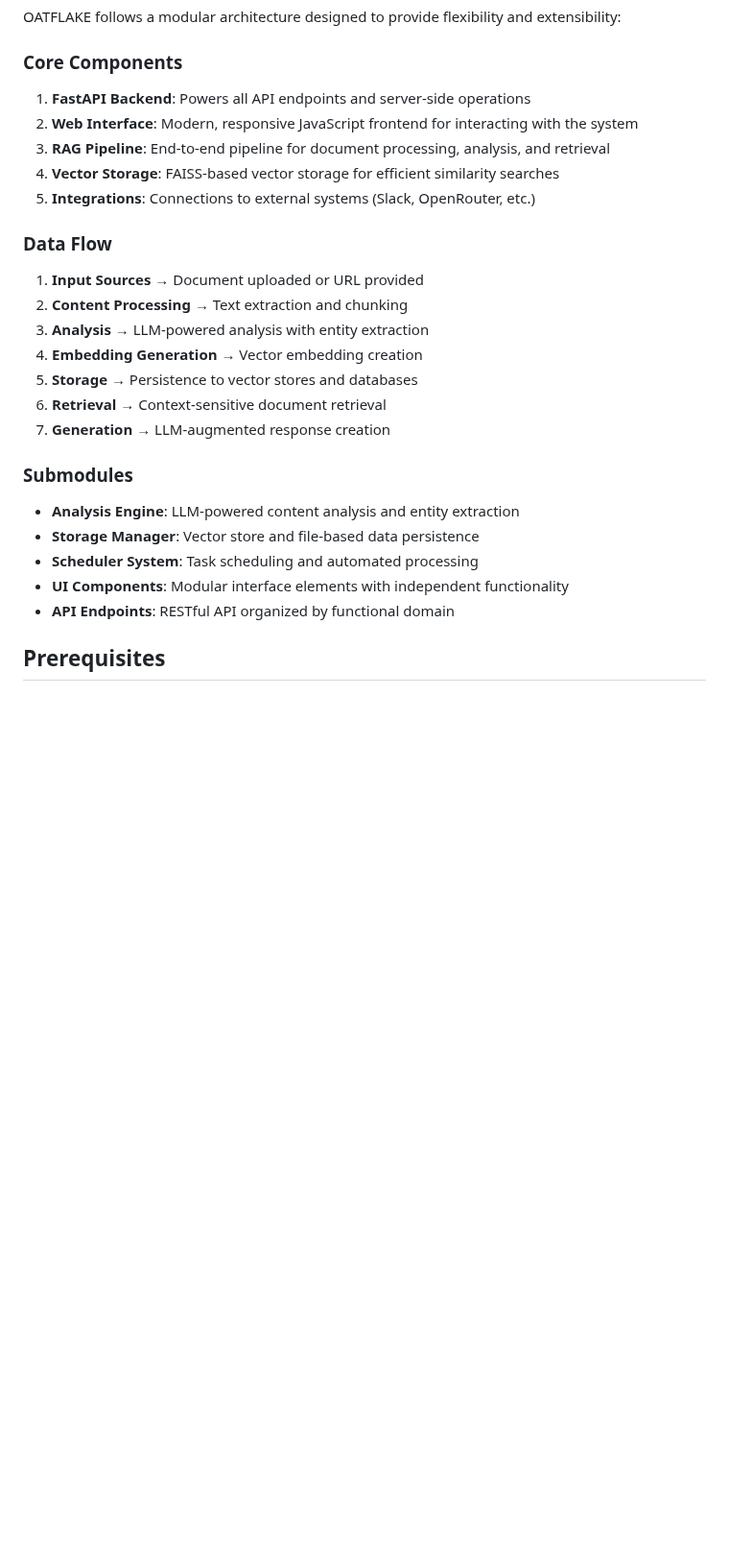
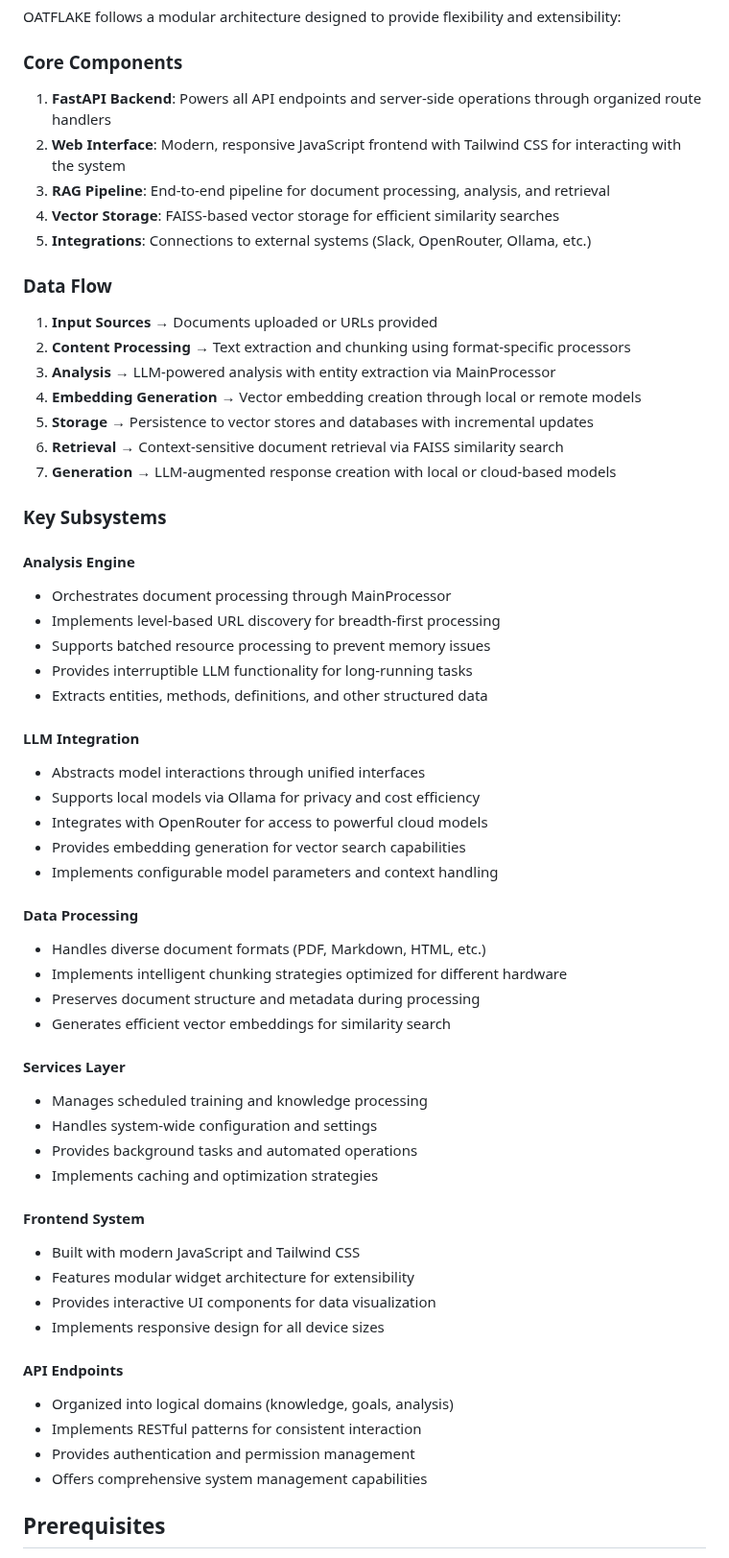
Before and after one commit to BLOB-browser/OATFLAKE, a Markdown page: README.md, the part around one of its changes. Shown at 96% size. GitHub-like rendering; blank space fills up the shorter version.

Commit message:
updated main readme

```diff
--- a/README.md
+++ b/README.md
@@ -24,29 +24,61 @@ OATFLAKE follows a modular architecture designed to provide flexibility and exte
 
 ### Core Components
 
-1. **FastAPI Backend**: Powers all API endpoints and server-side operations
-2. **Web Interface**: Modern, responsive JavaScript frontend for interacting with the system
+1. **FastAPI Backend**: Powers all API endpoints and server-side operations through organized route handlers
+2. **Web Interface**: Modern, responsive JavaScript frontend with Tailwind CSS for interacting with the system
 3. **RAG Pipeline**: End-to-end pipeline for document processing, analysis, and retrieval
 4. **Vector Storage**: FAISS-based vector storage for efficient similarity searches
-5. **Integrations**: Connections to external systems (Slack, OpenRouter, etc.)
+5. **Integrations**: Connections to external systems (Slack, OpenRouter, Ollama, etc.)
 
 ### Data Flow
 
-1. **Input Sources** → Document uploaded or URL provided
-2. **Content Processing** → Text extraction and chunking
-3. **Analysis** → LLM-powered analysis with entity extraction
-4. **Embedding Generation** → Vector embedding creation
-5. **Storage** → Persistence to vector stores and databases
-6. **Retrieval** → Context-sensitive document retrieval
-7. **Generation** → LLM-augmented response creation
+1. **Input Sources** → Documents uploaded or URLs provided
+2. **Content Processing** → Text extraction and chunking using format-specific processors
+3. **Analysis** → LLM-powered analysis with entity extraction via MainProcessor
+4. **Embedding Generation** → Vector embedding creation through local or remote models
+5. **Storage** → Persistence to vector stores and databases with incremental updates
+6. **Retrieval** → Context-sensitive document retrieval via FAISS similarity search
+7. **Generation** → LLM-augmented response creation with local or cloud-based models
 
-### Submodules
+### Key Subsystems
 
-- **Analysis Engine**: LLM-powered content analysis and entity extraction
-- **Storage Manager**: Vector store and file-based data persistence
-- **Scheduler System**: Task scheduling and automated processing
-- **UI Components**: Modular interface elements with independent functionality
-- **API Endpoints**: RESTful API organized by functional domain
+#### Analysis Engine
+- Orchestrates document processing through MainProcessor
+- Implements level-based URL discovery for breadth-first processing
+- Supports batched resource processing to prevent memory issues
+- Provides interruptible LLM functionality for long-running tasks
+- Extracts entities, methods, definitions, and other structured data
+
+#### LLM Integration
+- Abstracts model interactions through unified interfaces
+- Supports local models via Ollama for privacy and cost efficiency
+- Integrates with OpenRouter for access to powerful cloud models
+- Provides embedding generation for vector search capabilities
+- Implements configurable model parameters and context handling
+
+#### Data Processing
+- Handles diverse document formats (PDF, Markdown, HTML, etc.)
+- Implements intelligent chunking strategies optimized for different hardware
+- Preserves document structure and metadata during processing
+- Generates efficient vector embeddings for similarity search
+
+#### Services Layer
+- Manages scheduled training and knowledge processing
+- Handles system-wide configuration and settings
+- Provides background tasks and automated operations
+- Implements caching and optimization strategies
+
+#### Frontend System
+- Built with modern JavaScript and Tailwind CSS
+- Features modular widget architecture for extensibility
+- Provides interactive UI components for data visualization
+- Implements responsive design for all device sizes
+
+#### API Endpoints
+- Organized into logical domains (knowledge, goals, analysis)
+- Implements RESTful patterns for consistent interaction
+- Provides authentication and permission management
+- Offers comprehensive system management capabilities
 
 ## Prerequisites
 - Python 3.10 or higher
```
Also changed, not shown: other parts of README.md (+33 -6 lines).
